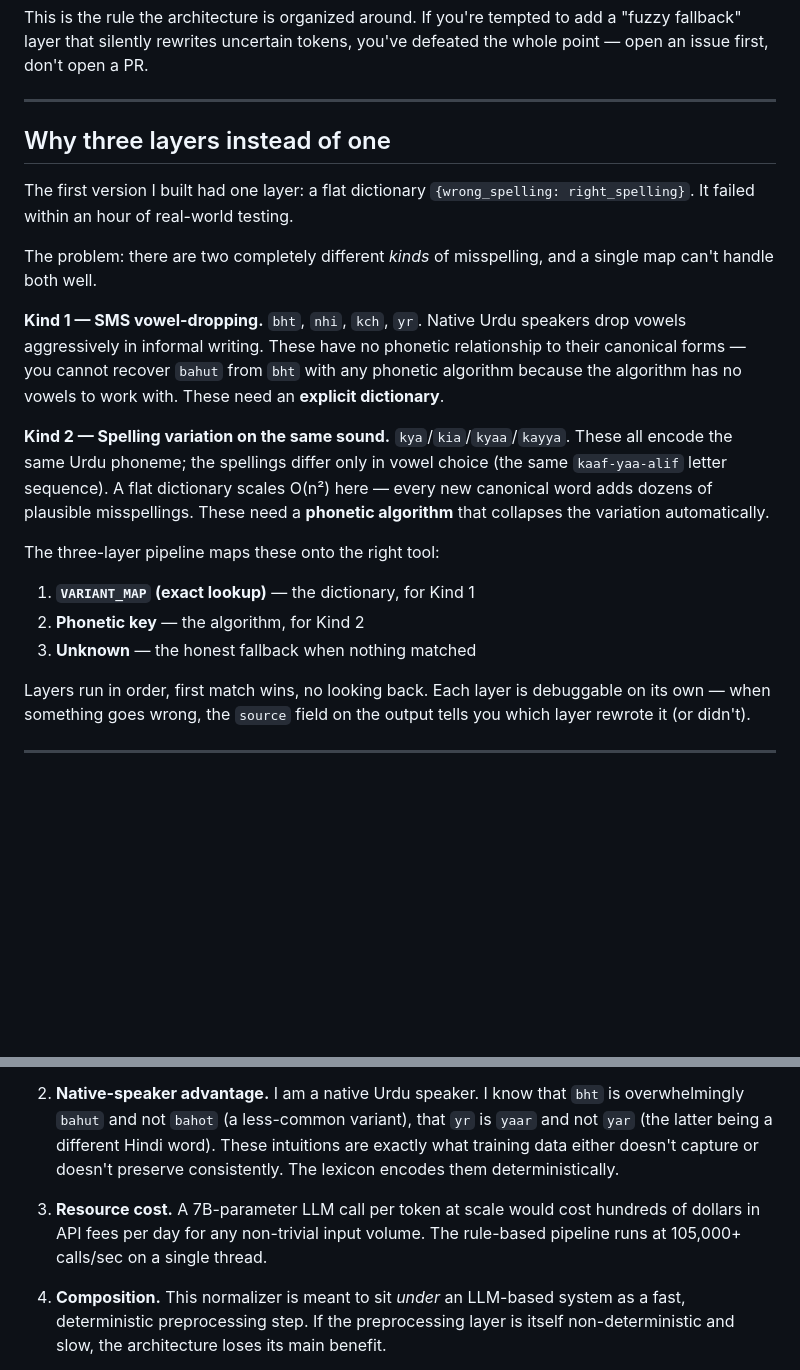
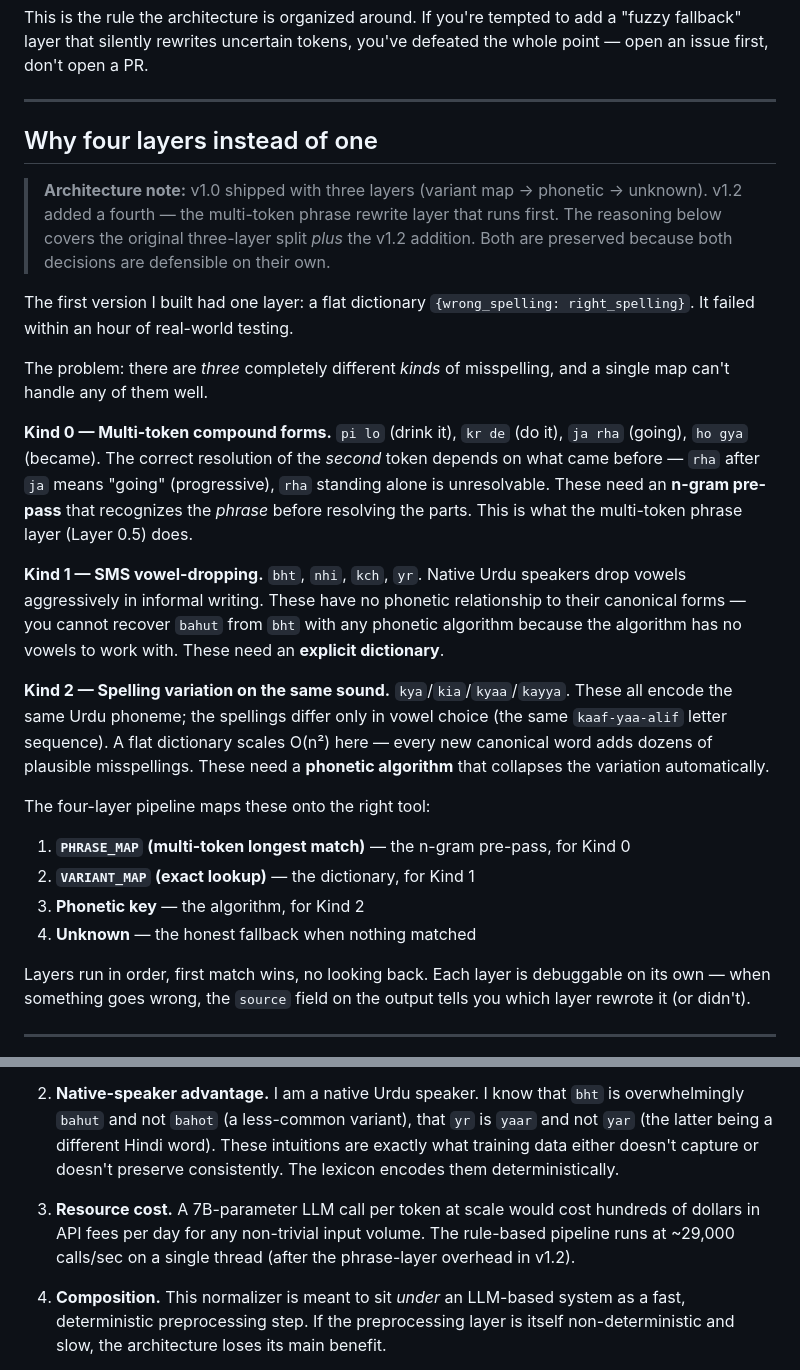
Before and after one commit to Mughirah-Nasir/roman-urdu-normalizer, a Markdown page: DESIGN.md, 2 parts joined by grey strips. Rendered like a GitHub page; blank space fills up the shorter version.

Commit message:
docs: sync DESIGN.md and AUTHENTICITY.md to four-layer narrative
DESIGN.md:
- 'Why three layers instead of one' -> 'Why four layers instead of one'
- Architecture note explaining v1.0 was 3 layers, v1.2 added phrase
  layer as Layer 0.5
- Added 'Kind 0 (multi-token compound forms)' alongside the existing
  Kind 1 (SMS vowel-dropping) and Kind 2 (spelling variation) — gives
  the four-layer split a coherent typology
- Throughput claim updated 105K -> 29K to reflect v1.2 phrase-scan
  overhead. Honest documentation.

AUTHENTICITY.md:
- v1.0 section explicitly marked 'historical baseline' with callout
  to v1.2 four-layer additions below
- Fixed straggler count: '135 total' -> '162 total'

```diff
--- a/DESIGN.md
+++ b/DESIGN.md
@@ -18,21 +18,26 @@ This is the rule the architecture is organized around. If you're tempted to add
 
 ---
 
-## Why three layers instead of one
+## Why four layers instead of one
+
+> **Architecture note:** v1.0 shipped with three layers (variant map → phonetic → unknown). v1.2 added a fourth — the multi-token phrase rewrite layer that runs first. The reasoning below covers the original three-layer split *plus* the v1.2 addition. Both are preserved because both decisions are defensible on their own.
 
 The first version I built had one layer: a flat dictionary `{wrong_spelling: right_spelling}`. It failed within an hour of real-world testing.
 
-The problem: there are two completely different *kinds* of misspelling, and a single map can't handle both well.
+The problem: there are *three* completely different *kinds* of misspelling, and a single map can't handle any of them well.
+
+**Kind 0 — Multi-token compound forms.** `pi lo` (drink it), `kr de` (do it), `ja rha` (going), `ho gya` (became). The correct resolution of the *second* token depends on what came before — `rha` after `ja` means "going" (progressive), `rha` standing alone is unresolvable. These need an **n-gram pre-pass** that recognizes the *phrase* before resolving the parts. This is what the multi-token phrase layer (Layer 0.5) does.
 
 **Kind 1 — SMS vowel-dropping.** `bht`, `nhi`, `kch`, `yr`. Native Urdu speakers drop vowels aggressively in informal writing. These have no phonetic relationship to their canonical forms — you cannot recover `bahut` from `bht` with any phonetic algorithm because the algorithm has no vowels to work with. These need an **explicit dictionary**.
 
 **Kind 2 — Spelling variation on the same sound.** `kya`/`kia`/`kyaa`/`kayya`. These all encode the same Urdu phoneme; the spellings differ only in vowel choice (the same `kaaf-yaa-alif` letter sequence). A flat dictionary scales O(n²) here — every new canonical word adds dozens of plausible misspellings. These need a **phonetic algorithm** that collapses the variation automatically.
 
-The three-layer pipeline maps these onto the right tool:
+The four-layer pipeline maps these onto the right tool:
 
-1. **`VARIANT_MAP` (exact lookup)** — the dictionary, for Kind 1
-2. **Phonetic key** — the algorithm, for Kind 2
-3. **Unknown** — the honest fallback when nothing matched
+1. **`PHRASE_MAP` (multi-token longest match)** — the n-gram pre-pass, for Kind 0
+2. **`VARIANT_MAP` (exact lookup)** — the dictionary, for Kind 1
+3. **Phonetic key** — the algorithm, for Kind 2
+4. **Unknown** — the honest fallback when nothing matched
 
 Layers run in order, first match wins, no looking back. Each layer is debuggable on its own — when something goes wrong, the `source` field on the output tells you which layer rewrote it (or didn't).
 
@@ -46,7 +51,7 @@ I considered fine-tuning a small transformer (BERT-style) to learn Roman Urdu sp
 
 2. **Native-speaker advantage.** I am a native Urdu speaker. I know that `bht` is overwhelmingly `bahut` and not `bahot` (a less-common variant), that `yr` is `yaar` and not `yar` (the latter being a different Hindi word). These intuitions are exactly what training data either doesn't capture or doesn't preserve consistently. The lexicon encodes them deterministically.
 
-3. **Resource cost.** A 7B-parameter LLM call per token at scale would cost hundreds of dollars in API fees per day for any non-trivial input volume. The rule-based pipeline runs at 105,000+ calls/sec on a single thread.
+3. **Resource cost.** A 7B-parameter LLM call per token at scale would cost hundreds of dollars in API fees per day for any non-trivial input volume. The rule-based pipeline runs at ~29,000 calls/sec on a single thread (after the phrase-layer overhead in v1.2).
 
 4. **Composition.** This normalizer is meant to sit *under* an LLM-based system as a fast, deterministic preprocessing step. If the preprocessing layer is itself non-deterministic and slow, the architecture loses its main benefit.
 
```
Also changed, not shown: AUTHENTICITY.md (+5 -3 lines).
